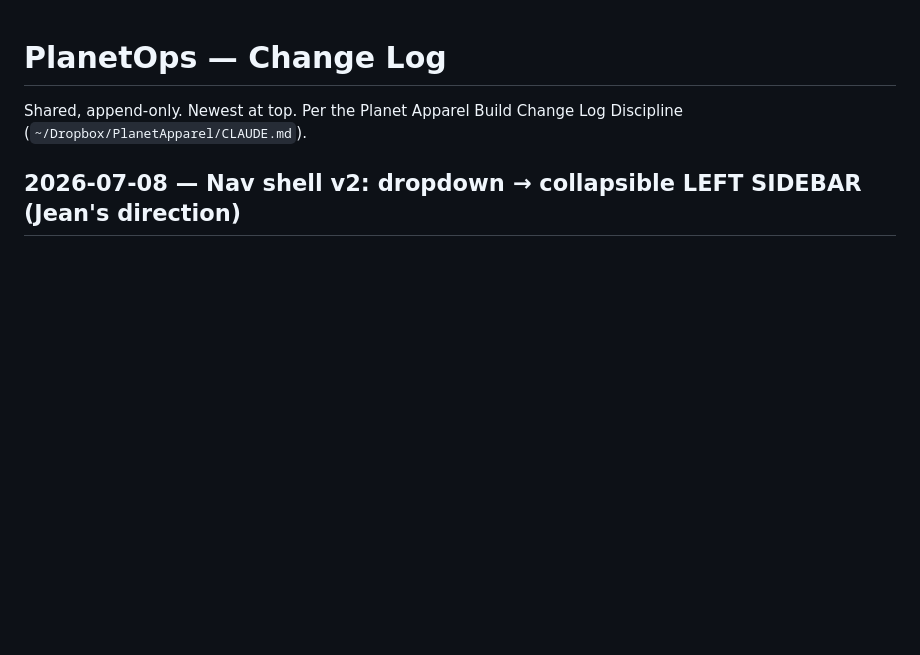
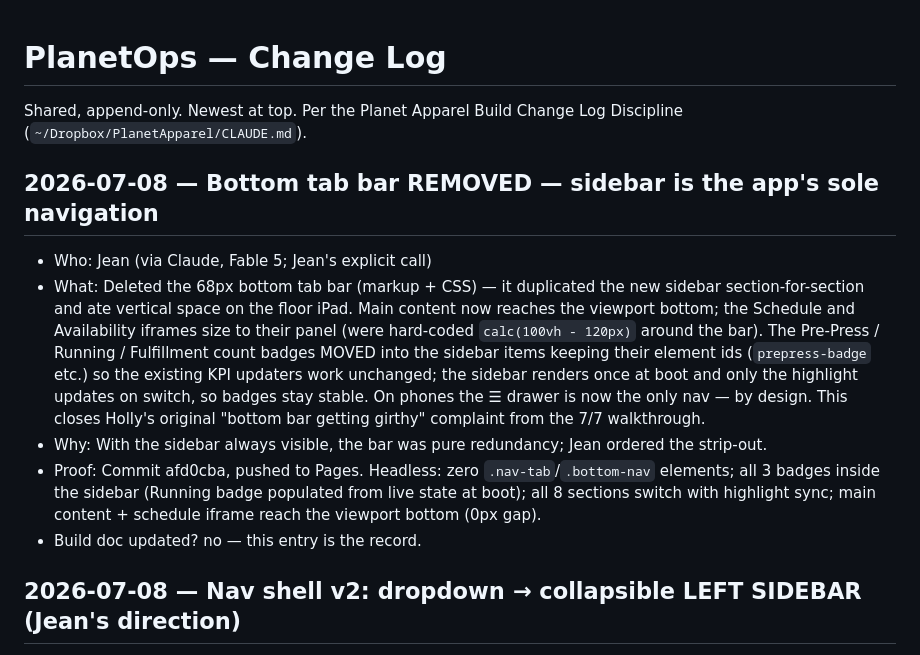
Before and after one commit to PlanetHolly/planetops, a Markdown page: CHANGELOG.md, the part around the change. GitHub-like rendering; blank space fills up the shorter version.

Commit message:
Changelog: bottom bar removal entry
Co-Authored-By: Claude Fable 5 <noreply@anthropic.com>

```diff
--- a/CHANGELOG.md
+++ b/CHANGELOG.md
@@ -1,6 +1,27 @@
 # PlanetOps — Change Log
 
 Shared, append-only. Newest at top. Per the Planet Apparel Build Change Log Discipline (`~/Dropbox/PlanetApparel/CLAUDE.md`).
+
+## 2026-07-08 — Bottom tab bar REMOVED — sidebar is the app's sole navigation
+- Who:    Jean (via Claude, Fable 5; Jean's explicit call)
+- What:   Deleted the 68px bottom tab bar (markup + CSS) — it duplicated the new
+          sidebar section-for-section and ate vertical space on the floor iPad.
+          Main content now reaches the viewport bottom; the Schedule and
+          Availability iframes size to their panel (were hard-coded
+          `calc(100vh - 120px)` around the bar). The Pre-Press / Running /
+          Fulfillment count badges MOVED into the sidebar items keeping their
+          element ids (`prepress-badge` etc.) so the existing KPI updaters work
+          unchanged; the sidebar renders once at boot and only the highlight
+          updates on switch, so badges stay stable. On phones the ☰ drawer is
+          now the only nav — by design. This closes Holly's original "bottom bar
+          getting girthy" complaint from the 7/7 walkthrough.
+- Why:    With the sidebar always visible, the bar was pure redundancy; Jean
+          ordered the strip-out.
+- Proof:  Commit afd0cba, pushed to Pages. Headless: zero `.nav-tab`/`.bottom-nav`
+          elements; all 3 badges inside the sidebar (Running badge populated from
+          live state at boot); all 8 sections switch with highlight sync; main
+          content + schedule iframe reach the viewport bottom (0px gap).
+- Build doc updated?  no — this entry is the record.
 
 ## 2026-07-08 — Nav shell v2: dropdown → collapsible LEFT SIDEBAR (Jean's direction)
 - Who:    Jean (via Claude, Fable 5)
```
